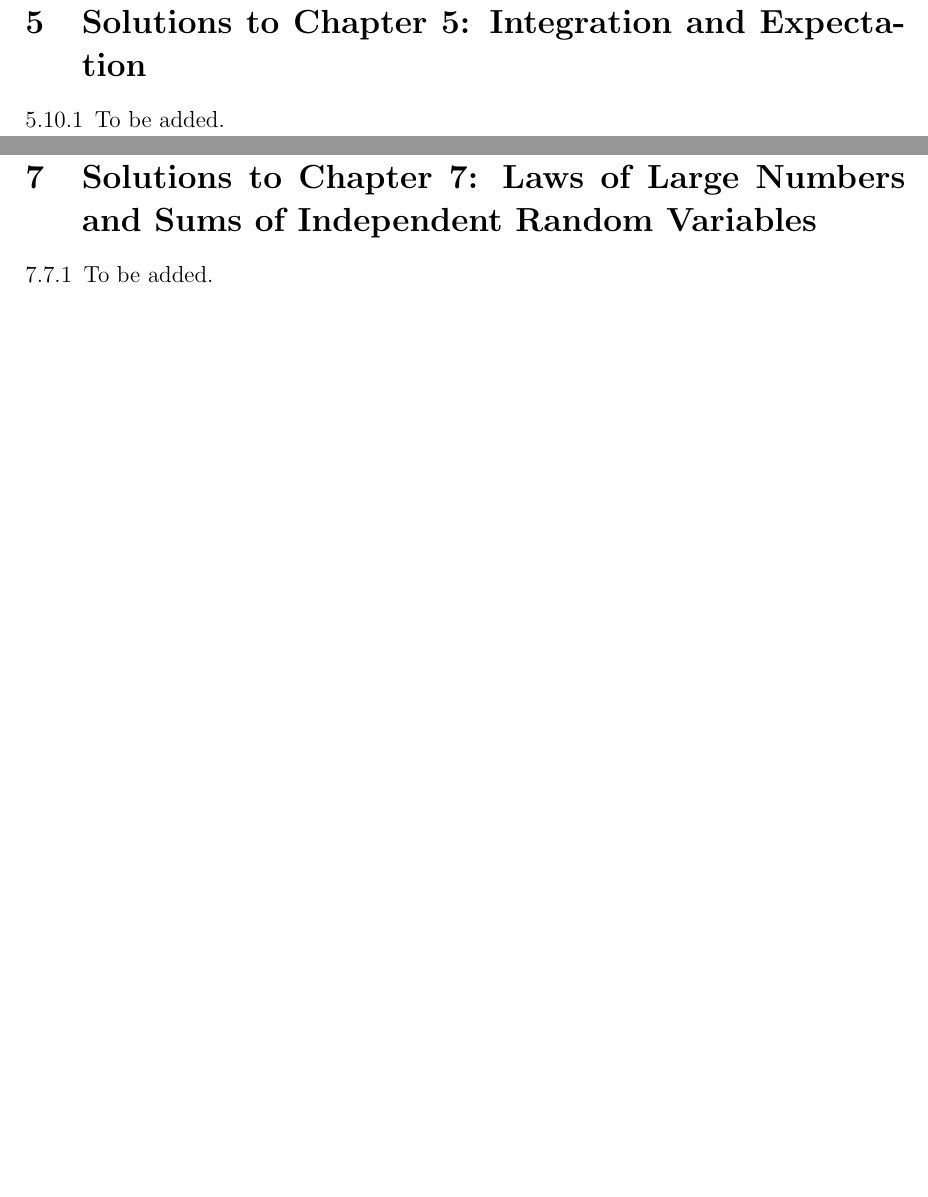
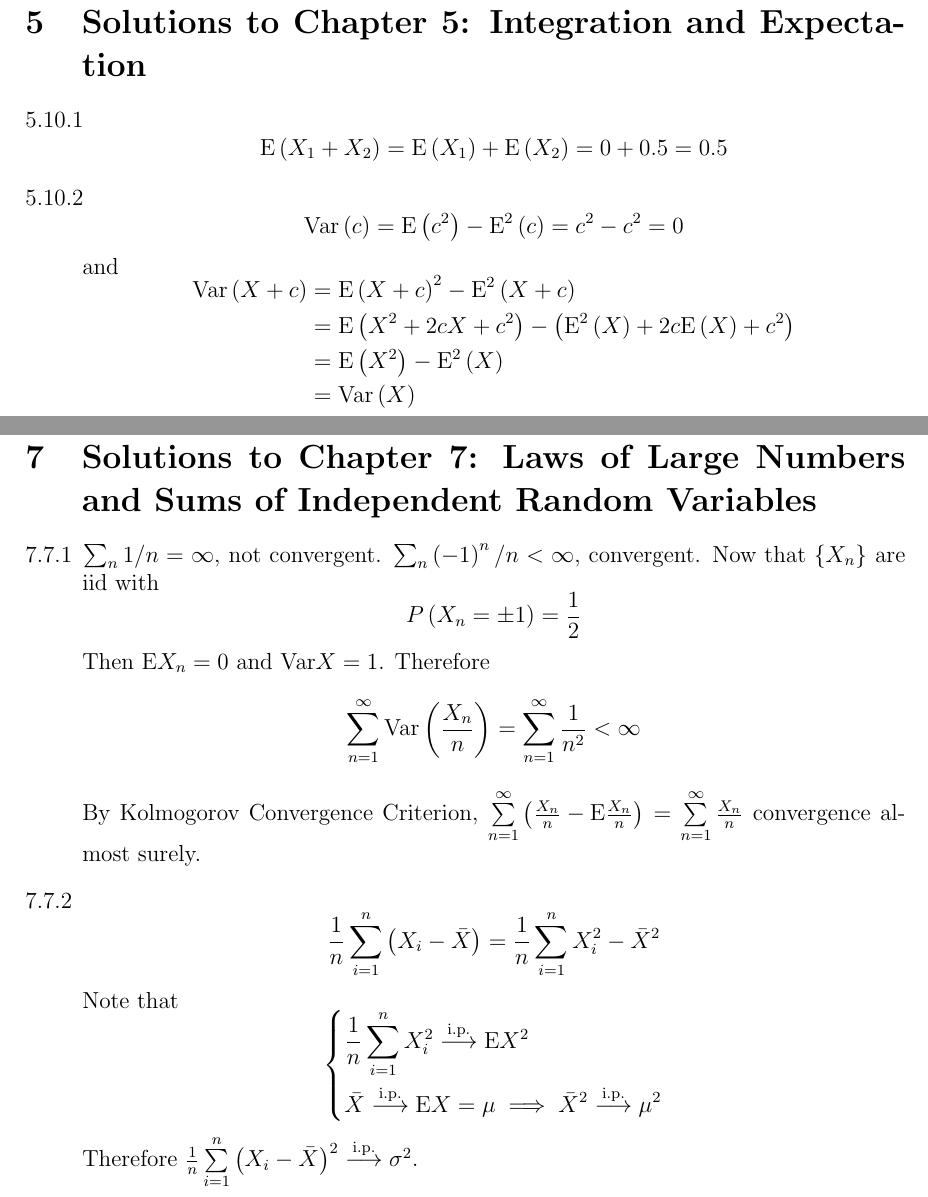
Before and after one commit to fenguoerbian/NotesAndSolutions, a LaTeX document (A_Probability_Path/Solutions_A_Probability_Path.tex, which reads A_Probability_Path/Solutions/solutions_chapter_5.tex, A_Probability_Path/Solutions/solutions_chapter_7.tex): two parts of pages 14 and 16 of 18, joined at a grey line, cut so that both start at the same text, the shorter picture padded with empty space. Compiled offline with pdfLaTeX.

Commit message:
Add solutions for 5.10.1, 7.7.1 and 7.7.2.

```diff
--- a/A_Probability_Path/Solutions/solutions_chapter_5.tex
+++ b/A_Probability_Path/Solutions/solutions_chapter_5.tex
@@ -3,7 +3,28 @@
 
 \setcounter{Lcount}{0}
 \begin{list}{5.10.\arabic{Lcount}}{\usecounter{Lcount}}
-\item To be added.
+\item \[
+    \mathrm{E}\left(X_1 + X_2\right)
+    = \mathrm{E}\left(X_1\right) + \mathrm{E}\left(X_2\right)
+    = 0 + 0.5 = 0.5
+  \]
+
+\item \[
+    \mathrm{Var}\left(c\right) = \mathrm{E}\left(c^2\right) - \mathrm{E}^2\left(c\right) = c^2 - c^2 = 0
+  \]
+  and
+  \[
+    \begin{aligned}
+      \mathrm{Var}\left(X + c\right)
+      & = \mathrm{E}\left(X+c\right)^2 - \mathrm{E}^2\left(X + c\right)    \\
+      & = \mathrm{E}\left(X^2 + 2cX + c^2\right)
+      - \left(
+        \mathrm{E}^2\left(X\right) + 2c\mathrm{E}\left(X\right) + c^2
+      \right)    \\
+      & = \mathrm{E}\left(X^2\right) - \mathrm{E}^2\left(X\right)    \\
+      & = \mathrm{Var}\left(X\right)
+    \end{aligned}
+      \]
 \end{list}
 
 \clearpage{}
--- a/A_Probability_Path/Solutions/solutions_chapter_7.tex
+++ b/A_Probability_Path/Solutions/solutions_chapter_7.tex
@@ -3,7 +3,31 @@
 
 \setcounter{Lcount}{0}
 \begin{list}{7.7.\arabic{Lcount}}{\usecounter{Lcount}}
-\item To be added.
+\item $\sum_n1/n = \infty$, not convergent. $\sum_n\left(-1\right)^n/n < \infty$, convergent. Now that $\left\{X_n\right\}$ are iid with
+  \[
+    P\left(X_n = \pm 1\right) = \frac{1}{2}
+  \]
+  Then $\mathrm{E}X_n = 0$ and $\mathrm{Var}X = 1$. Therefore
+  \[
+    \sum\limits_{n=1}^\infty\mathrm{Var}\left(\frac{X_n}{n}\right)
+    = \sum\limits_{n=1}^\infty\frac{1}{n^2}<\infty
+  \]
+  By Kolmogorov Convergence Criterion, $\sum\limits_{n=1}^\infty\left(\frac{X_n}{n} - \mathrm{E}\frac{X_n}{n}\right) = \sum\limits_{n=1}^\infty\frac{X_n}{n}$ convergence almost surely.
+
+\item \[
+    \frac{1}{n}\sum\limits_{i=1}^n\left(X_i - \bar{X}\right) = \frac{1}{n}\sum\limits_{i=1}^nX_i^2 - \bar{X}^2
+  \]
+  Note that
+  \[
+    \left\{
+      \begin{aligned}
+        & \frac{1}{n}\sum\limits_{i=1}^nX_i^2 \overset{\mathrm{i.p.}}{\longrightarrow} \mathrm{E}X^2    \\
+        & \bar{X} \overset{\mathrm{i.p.}}{\longrightarrow} \mathrm{E}X = \mu
+        \implies \bar{X}^2 \overset{\mathrm{i.p.}}{\longrightarrow} \mu^2
+      \end{aligned}
+    \right.
+  \]
+  Therefore $\frac{1}{n}\sum\limits_{i=1}^n\left(X_i - \bar{X}\right)^2 \overset{\mathrm{i.p.}}{\longrightarrow} \sigma^2$.
 \end{list}
 
 \clearpage{}
```
Also changed, not shown: A_Probability_Path/Solutions_A_Probability_Path.pdf.
